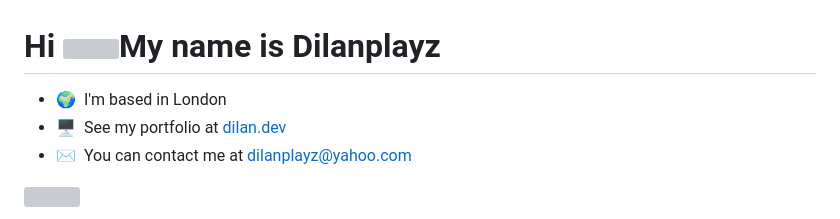
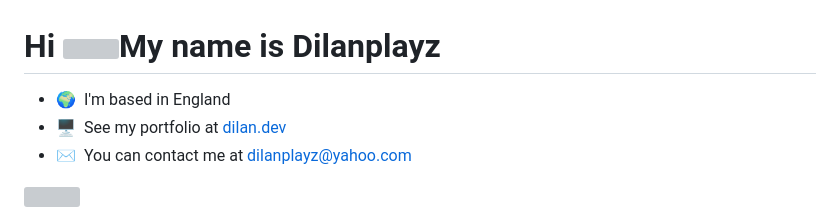
Before and after one commit to DilanTheDev/DilanTheDev, a Markdown page: README.md, the part around the change. GitHub-like rendering; grey boxes are pictures that could not be loaded.

```diff
--- a/README.md
+++ b/README.md
@@ -1,7 +1,7 @@
 Hi ![](https://user-images.githubusercontent.com/18350557/176309783-0785949b-9127-417c-8b55-ab5a4333674e.gif)My name is Dilanplayz
 ==================================================================================================================================
 
-* 🌍  I'm based in London
+* 🌍  I'm based in England
 * 🖥️  See my portfolio at [dilan.dev](http://dilan.dev)
 * ✉️  You can contact me at [dilanplayz@yahoo.com](mailto:dilanplayz@yahoo.com)
 
```
